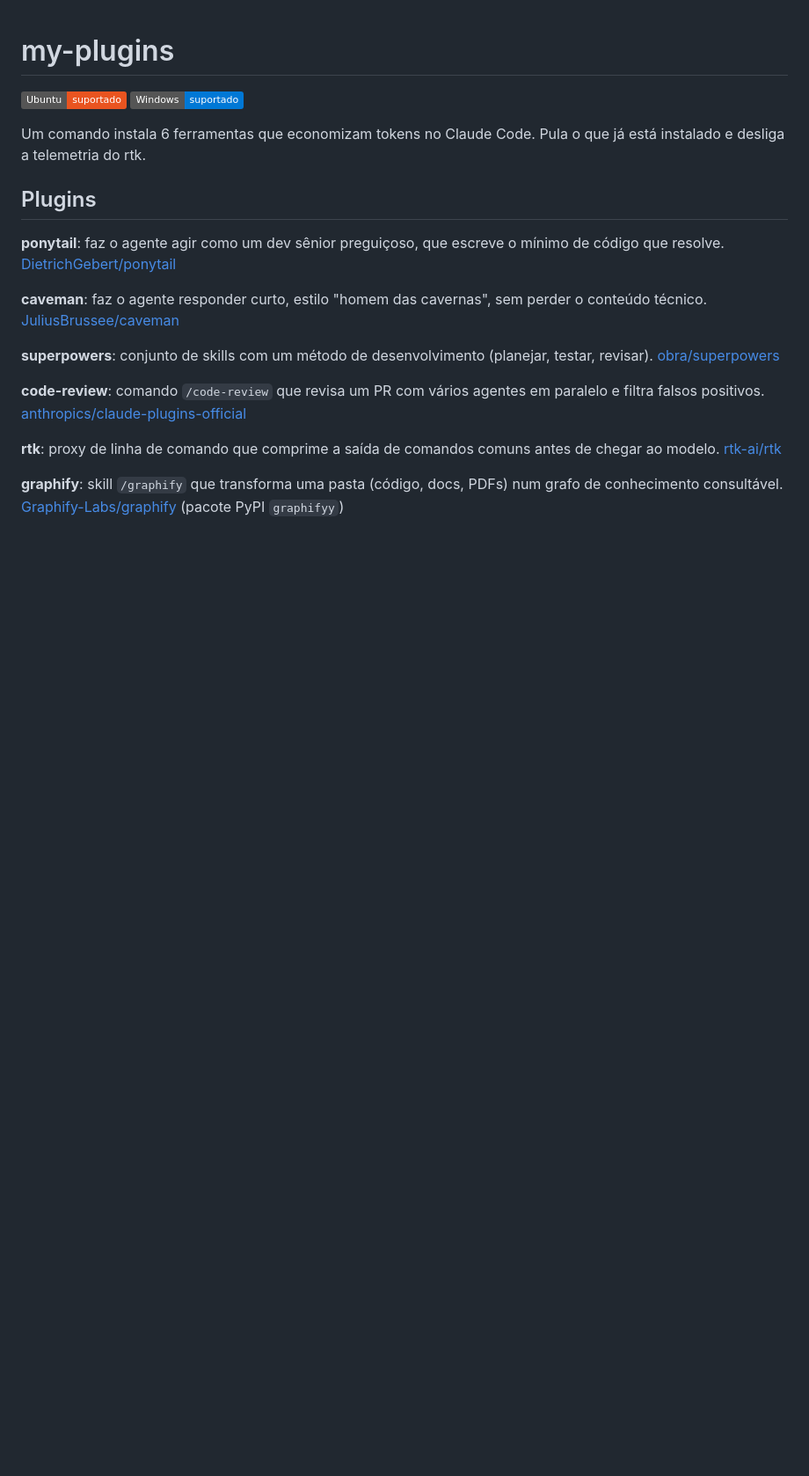
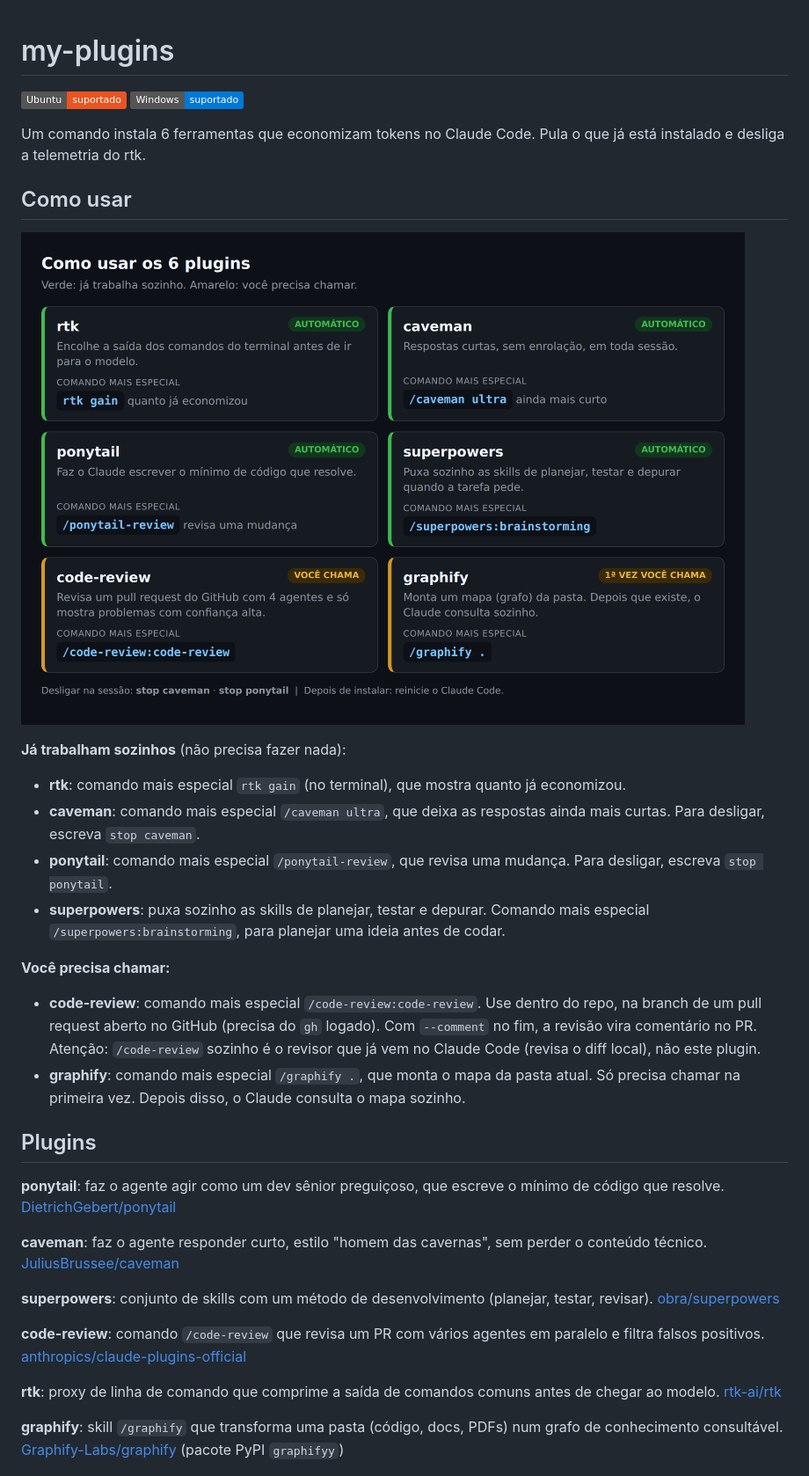
Before and after one commit to luiz-nast/my-plugins, a Markdown page: README.md, the part around the change. Shown at 88% size. GitHub-like rendering; pictures changed too: docs/img/como-usar.png (added); badges without logos; blank space fills up the shorter version.

Commit message:
README: seção Como usar (automático x você chama, comando mais especial)
Co-Authored-By: Claude Opus 5.5 <noreply@anthropic.com>

```diff
--- a/README.md
+++ b/README.md
@@ -5,6 +5,24 @@
 
 Um comando instala 6 ferramentas que economizam tokens no Claude Code.
 Pula o que já está instalado e desliga a telemetria do rtk.
+
+## Como usar
+
+![Como usar os 6 plugins](docs/img/como-usar.png)
+
+**Já trabalham sozinhos** (não precisa fazer nada):
+* **rtk**: comando mais especial `rtk gain` (no terminal), que mostra quanto já economizou.
+* **caveman**: comando mais especial `/caveman ultra`, que deixa as respostas ainda mais curtas. Para desligar, escreva `stop caveman`.
+* **ponytail**: comando mais especial `/ponytail-review`, que revisa uma mudança. Para desligar, escreva `stop ponytail`.
+* **superpowers**: puxa sozinho as skills de planejar, testar e depurar. Comando mais especial `/superpowers:brainstorming`, para planejar uma ideia antes de codar.
+
+**Você precisa chamar:**
+* **code-review**: comando mais especial `/code-review:code-review`.
+  Use dentro do repo, na branch de um pull request aberto no GitHub (precisa do `gh` logado).
+  Com `--comment` no fim, a revisão vira comentário no PR.
+  Atenção: `/code-review` sozinho é o revisor que já vem no Claude Code (revisa o diff local), não este plugin.
+* **graphify**: comando mais especial `/graphify .`, que monta o mapa da pasta atual.
+  Só precisa chamar na primeira vez. Depois disso, o Claude consulta o mapa sozinho.
 
 ## Plugins
 
```
